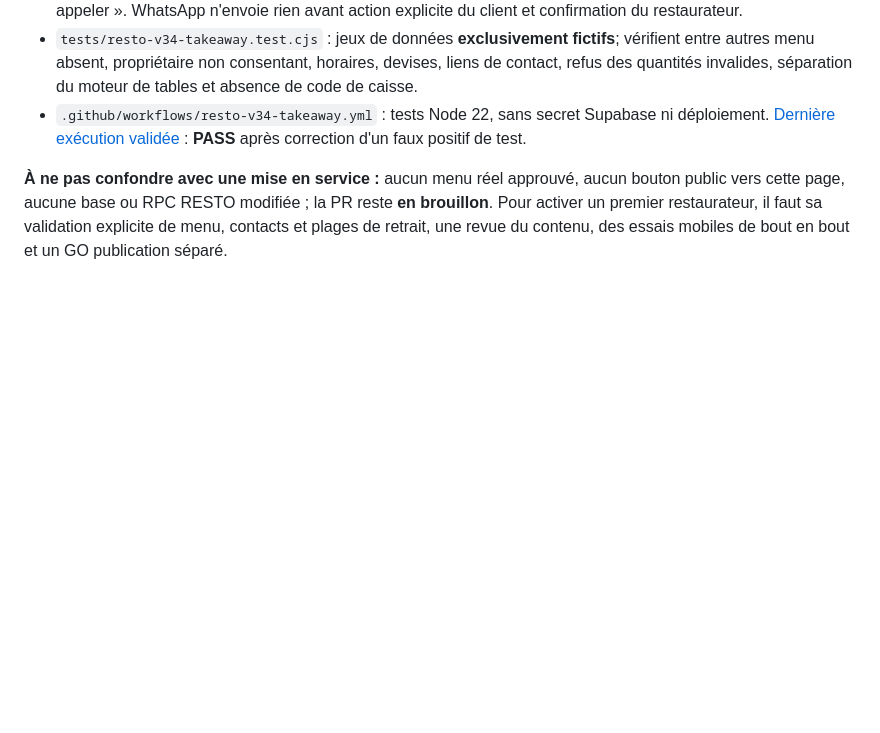
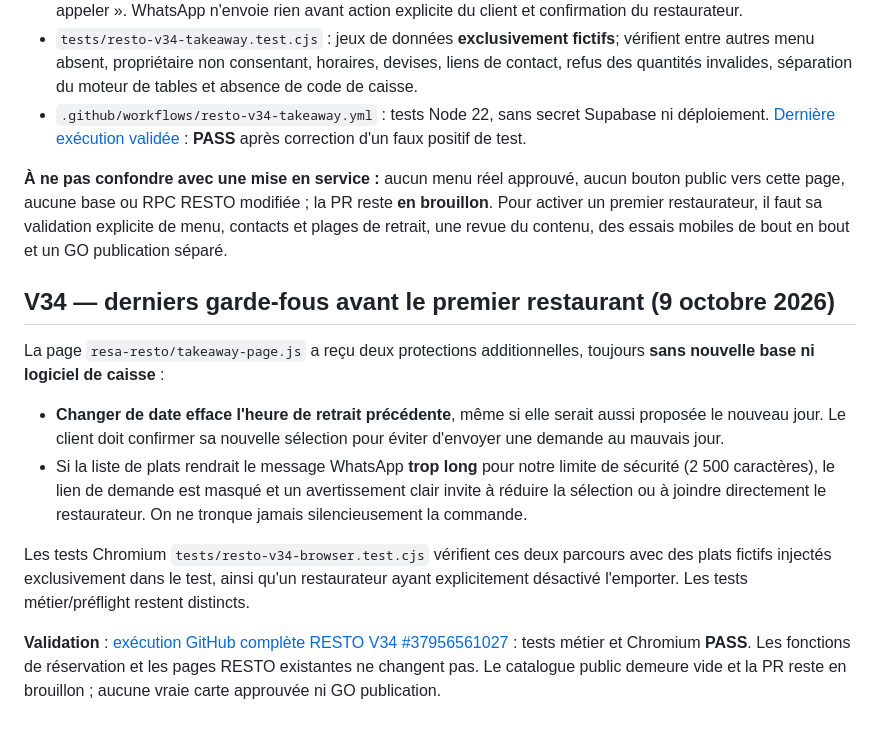
Before and after one commit to BEAUVILLE/digiy-resto, a Markdown page: docs/RESTO_V34_A_EMPORTER_CONTRAT.md, the part around the change. GitHub-like rendering; blank space fills up the shorter version.

Commit message:
docs(RESTO V34): record pilot date reselect and long-message safeguards with green browser CI

```diff
--- a/docs/RESTO_V34_A_EMPORTER_CONTRAT.md
+++ b/docs/RESTO_V34_A_EMPORTER_CONTRAT.md
@@ -72,3 +72,15 @@ Chantiers parallèles, indépendants : V31 propriétaires, V32 dates passées, V
 - `.github/workflows/resto-v34-takeaway.yml` : tests Node 22, sans secret Supabase ni déploiement. [Dernière exécution validée](https://github.com/BEAUVILLE/digiy-resto/actions/runs/37950496742) : **PASS** après correction d'un faux positif de test.
 
 **À ne pas confondre avec une mise en service :** aucun menu réel approuvé, aucun bouton public vers cette page, aucune base ou RPC RESTO modifiée ; la PR reste **en brouillon**. Pour activer un premier restaurateur, il faut sa validation explicite de menu, contacts et plages de retrait, une revue du contenu, des essais mobiles de bout en bout et un GO publication séparé.
+
+
+## V34 — derniers garde-fous avant le premier restaurant (9 octobre 2026)
+
+La page `resa-resto/takeaway-page.js` a reçu deux protections additionnelles, toujours **sans nouvelle base ni logiciel de caisse** :
+
+- **Changer de date efface l'heure de retrait précédente**, même si elle serait aussi proposée le nouveau jour. Le client doit confirmer sa nouvelle sélection pour éviter d'envoyer une demande au mauvais jour.
+- Si la liste de plats rendrait le message WhatsApp **trop long** pour notre limite de sécurité (2 500 caractères), le lien de demande est masqué et un avertissement clair invite à réduire la sélection ou à joindre directement le restaurateur. On ne tronque jamais silencieusement la commande.
+
+Les tests Chromium `tests/resto-v34-browser.test.cjs` vérifient ces deux parcours avec des plats fictifs injectés exclusivement dans le test, ainsi qu'un restaurateur ayant explicitement désactivé l'emporter. Les tests métier/préflight restent distincts.
+
+**Validation** : [exécution GitHub complète RESTO V34 #37956561027](https://github.com/BEAUVILLE/digiy-resto/actions/runs/37956561027) : tests métier et Chromium **PASS**. Les fonctions de réservation et les pages RESTO existantes ne changent pas. Le catalogue public demeure vide et la PR reste en brouillon ; aucune vraie carte approuvée ni GO publication.
```
